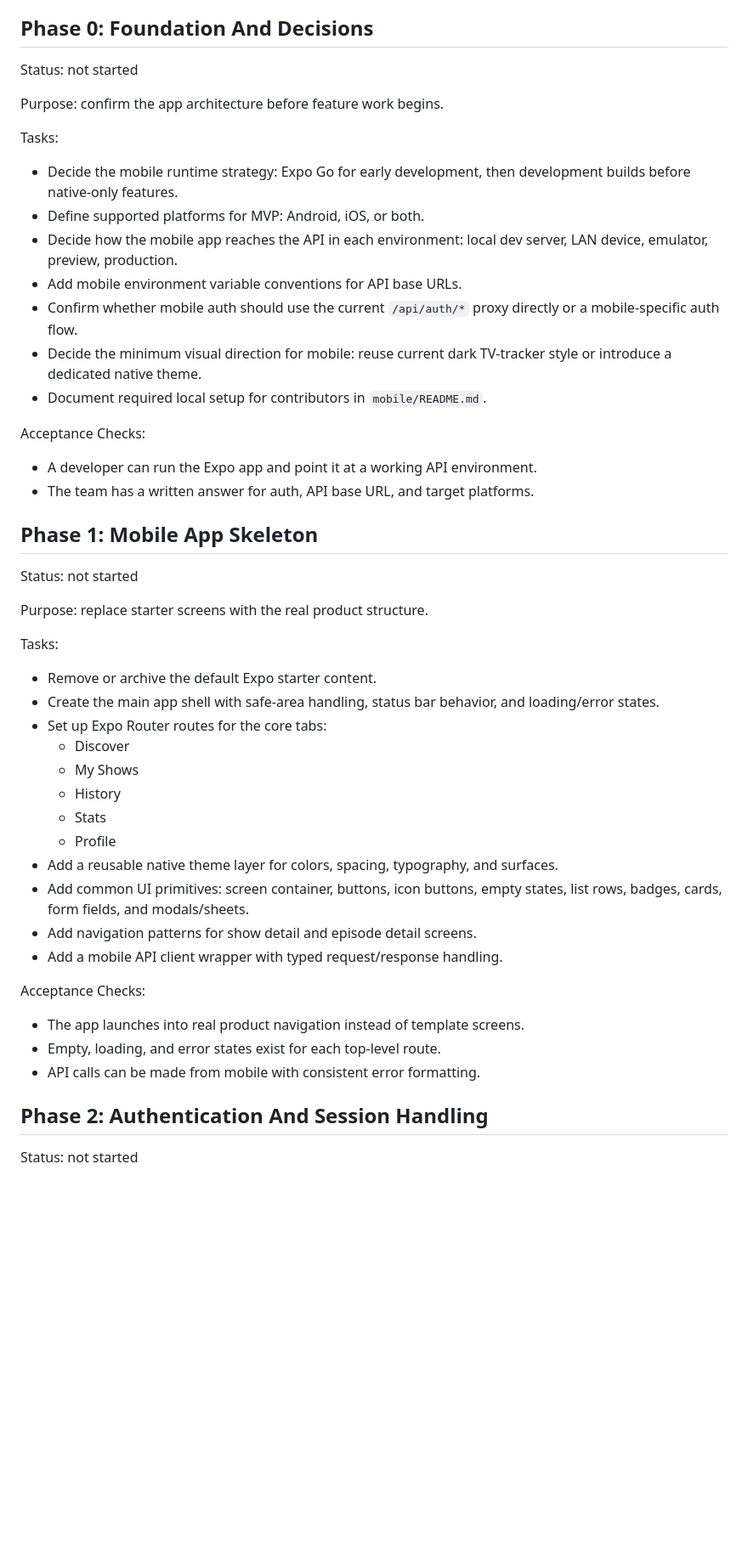
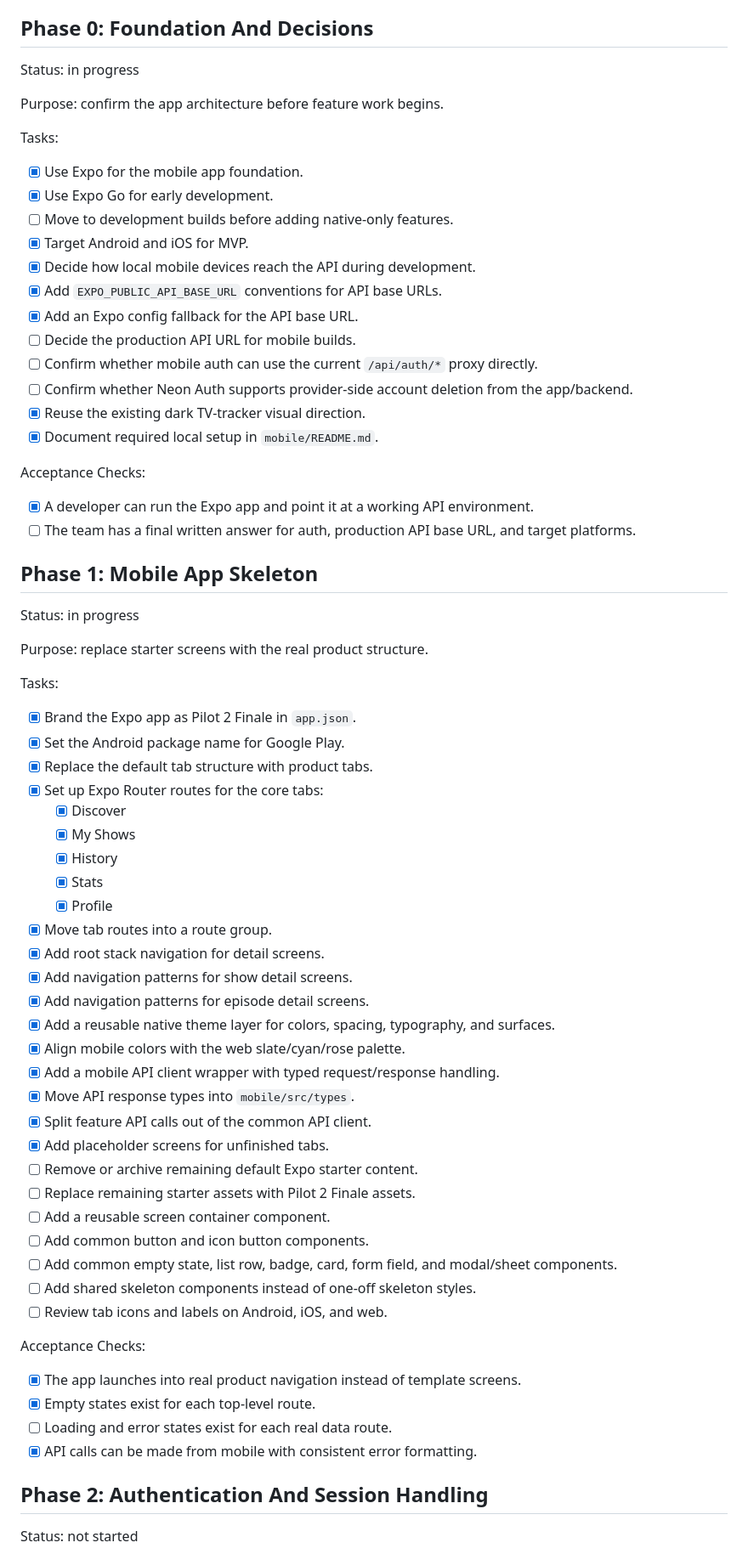
Before and after one commit to DiegoRojo99/Pilot-2-Finale, a Markdown page: docs/mobileRoadmap.md, the part around one of its changes. Shown at 85% size. Drawn GitHub-style; blank space fills up the shorter version.

Commit message:
Updated roadmap

```diff
--- a/docs/mobileRoadmap.md
+++ b/docs/mobileRoadmap.md
@@ -12,51 +12,71 @@ Pilot 2 Finale already has a mobile-first web experience and a fresh Expo app un
 
 ## Phase 0: Foundation And Decisions
 
-Status: not started
+Status: in progress
 
 Purpose: confirm the app architecture before feature work begins.
 
 Tasks:
 
-- Decide the mobile runtime strategy: Expo Go for early development, then development builds before native-only features.
-- Define supported platforms for MVP: Android, iOS, or both.
-- Decide how the mobile app reaches the API in each environment: local dev server, LAN device, emulator, preview, production.
-- Add mobile environment variable conventions for API base URLs.
-- Confirm whether mobile auth should use the current `/api/auth/*` proxy directly or a mobile-specific auth flow.
-- Decide the minimum visual direction for mobile: reuse current dark TV-tracker style or introduce a dedicated native theme.
-- Document required local setup for contributors in `mobile/README.md`.
+- [x] Use Expo for the mobile app foundation.
+- [x] Use Expo Go for early development.
+- [ ] Move to development builds before adding native-only features.
+- [x] Target Android and iOS for MVP.
+- [x] Decide how local mobile devices reach the API during development.
+- [x] Add `EXPO_PUBLIC_API_BASE_URL` conventions for API base URLs.
+- [x] Add an Expo config fallback for the API base URL.
+- [ ] Decide the production API URL for mobile builds.
+- [ ] Confirm whether mobile auth can use the current `/api/auth/*` proxy directly.
+- [ ] Confirm whether Neon Auth supports provider-side account deletion from the app/backend.
+- [x] Reuse the existing dark TV-tracker visual direction.
+- [x] Document required local setup in `mobile/README.md`.
 
 Acceptance Checks:
 
-- A developer can run the Expo app and point it at a working API environment.
-- The team has a written answer for auth, API base URL, and target platforms.
+- [x] A developer can run the Expo app and point it at a working API environment.
+- [ ] The team has a final written answer for auth, production API base URL, and target platforms.
 
 ## Phase 1: Mobile App Skeleton
 
-Status: not started
+Status: in progress
 
 Purpose: replace starter screens with the real product structure.
 
 Tasks:
 
-- Remove or archive the default Expo starter content.
-- Create the main app shell with safe-area handling, status bar behavior, and loading/error states.
-- Set up Expo Router routes for the core tabs:
-	- Discover
-	- My Shows
-	- History
-	- Stats
-	- Profile
-- Add a reusable native theme layer for colors, spacing, typography, and surfaces.
-- Add common UI primitives: screen container, buttons, icon buttons, empty states, list rows, badges, cards, form fields, and modals/sheets.
-- Add navigation patterns for show detail and episode detail screens.
-- Add a mobile API client wrapper with typed request/response handling.
+- [x] Brand the Expo app as Pilot 2 Finale in `app.json`.
+- [x] Set the Android package name for Google Play.
+- [x] Replace the default tab structure with product tabs.
+- [x] Set up Expo Router routes for the core tabs:
+	- [x] Discover
+	- [x] My Shows
+	- [x] History
+	- [x] Stats
+	- [x] Profile
+- [x] Move tab routes into a route group.
+- [x] Add root stack navigation for detail screens.
+- [x] Add navigation patterns for show detail screens.
+- [x] Add navigation patterns for episode detail screens.
+- [x] Add a reusable native theme layer for colors, spacing, typography, and surfaces.
+- [x] Align mobile colors with the web slate/cyan/rose palette.
+- [x] Add a mobile API client wrapper with typed request/response handling.
+- [x] Move API response types into `mobile/src/types`.
+- [x] Split feature API calls out of the common API client.
+- [x] Add placeholder screens for unfinished tabs.
+- [ ] Remove or archive remaining default Expo starter content.
+- [ ] Replace remaining starter assets with Pilot 2 Finale assets.
+- [ ] Add a reusable screen container component.
+- [ ] Add common button and icon button components.
+- [ ] Add common empty state, list row, badge, card, form field, and modal/sheet components.
+- [ ] Add shared skeleton components instead of one-off skeleton styles.
+- [ ] Review tab icons and labels on Android, iOS, and web.
 
 Acceptance Checks:
 
-- The app launches into real product navigation instead of template screens.
-- Empty, loading, and error states exist for each top-level route.
-- API calls can be made from mobile with consistent error formatting.
+- [x] The app launches into real product navigation instead of template screens.
+- [x] Empty states exist for each top-level route.
+- [ ] Loading and error states exist for each real data route.
+- [x] API calls can be made from mobile with consistent error formatting.
 
 ## Phase 2: Authentication And Session Handling
 
```
Also changed, not shown: other parts of docs/mobileRoadmap.md (+171 -93 lines).
